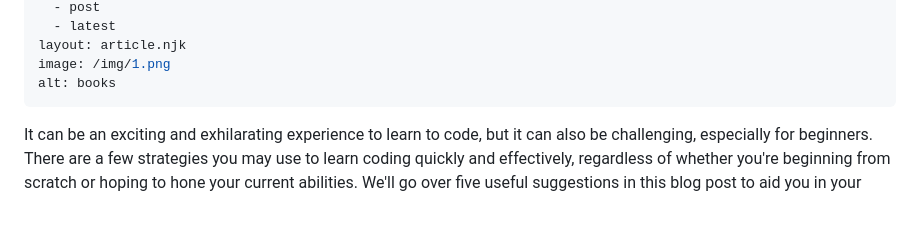
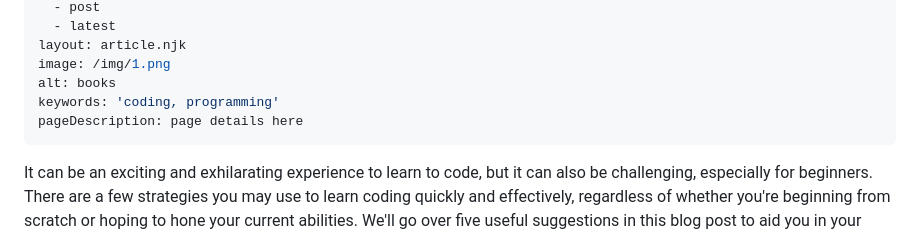
Before and after one commit to anav5704/codeology, a Markdown page: src/blogholder/5-amazign-tips-that-can-help-you-learn-coding-faster.md, the part around the change. Drawn GitHub-style; blank space fills up the shorter version.

Commit message:
Update Blog “5-amazign-tips-that-can-help-you-learn-coding-faster”

```diff
--- a/src/blogholder/5-amazign-tips-that-can-help-you-learn-coding-faster.md
+++ b/src/blogholder/5-amazign-tips-that-can-help-you-learn-coding-faster.md
@@ -12,6 +12,8 @@ tags:
 layout: article.njk
 image: /img/1.png
 alt: books
+keywords: 'coding, programming'
+pageDescription: page details here
 ---
 It can be an exciting and exhilarating experience to learn to code, but it can also be challenging, especially for beginners. There are a few strategies you may use to learn coding quickly and effectively, regardless of whether you're beginning from scratch or hoping to hone your current abilities. We'll go over five useful suggestions in this blog post to aid you in your learning of coding. These pointers are meant to make learning to code efficient and fun, so if you're prepared to enhance your coding abilities, keep reading to learn five methods that can enable you to accomplish your goals more quickly than you ever imagined!
 
```
